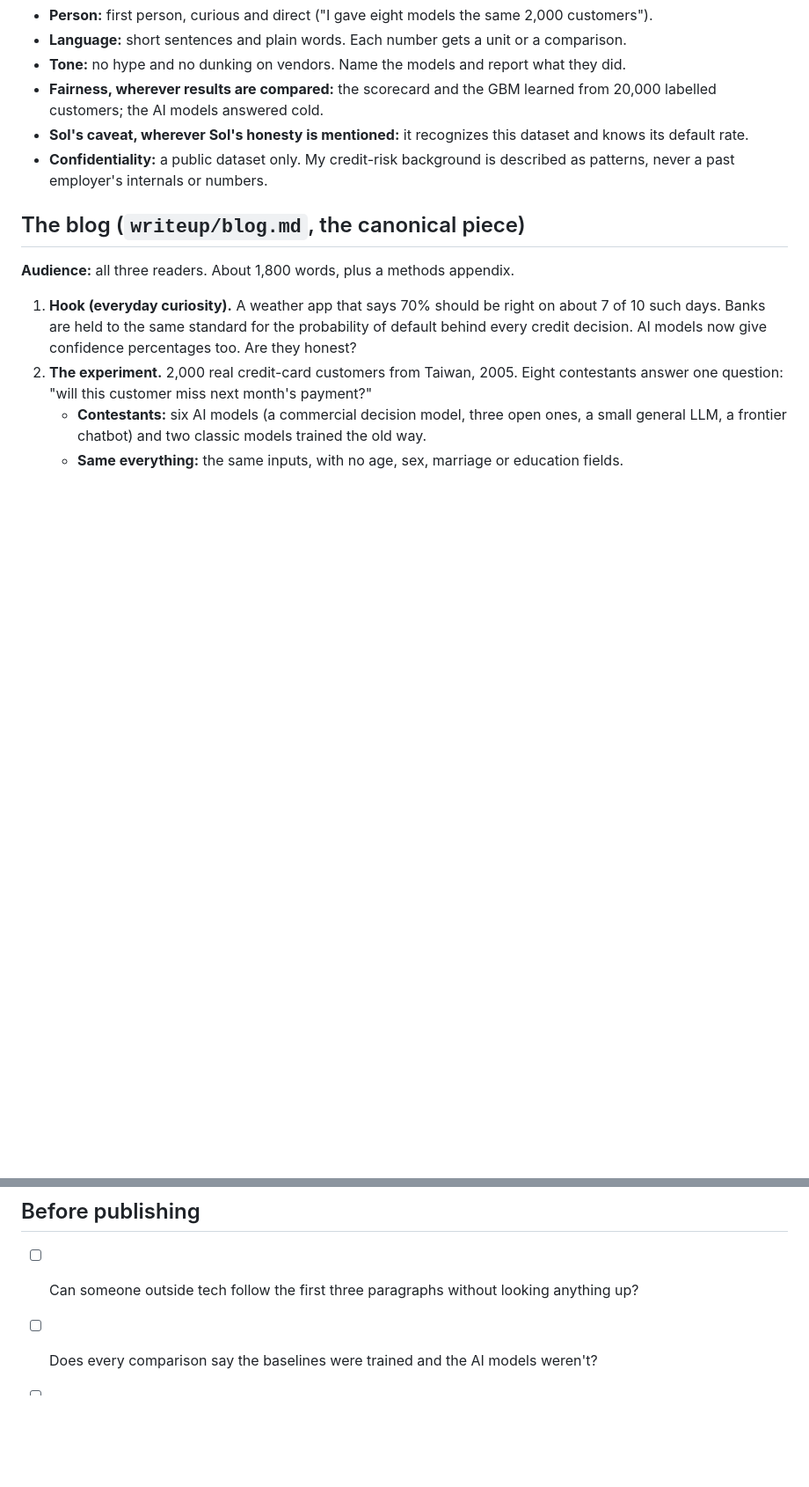
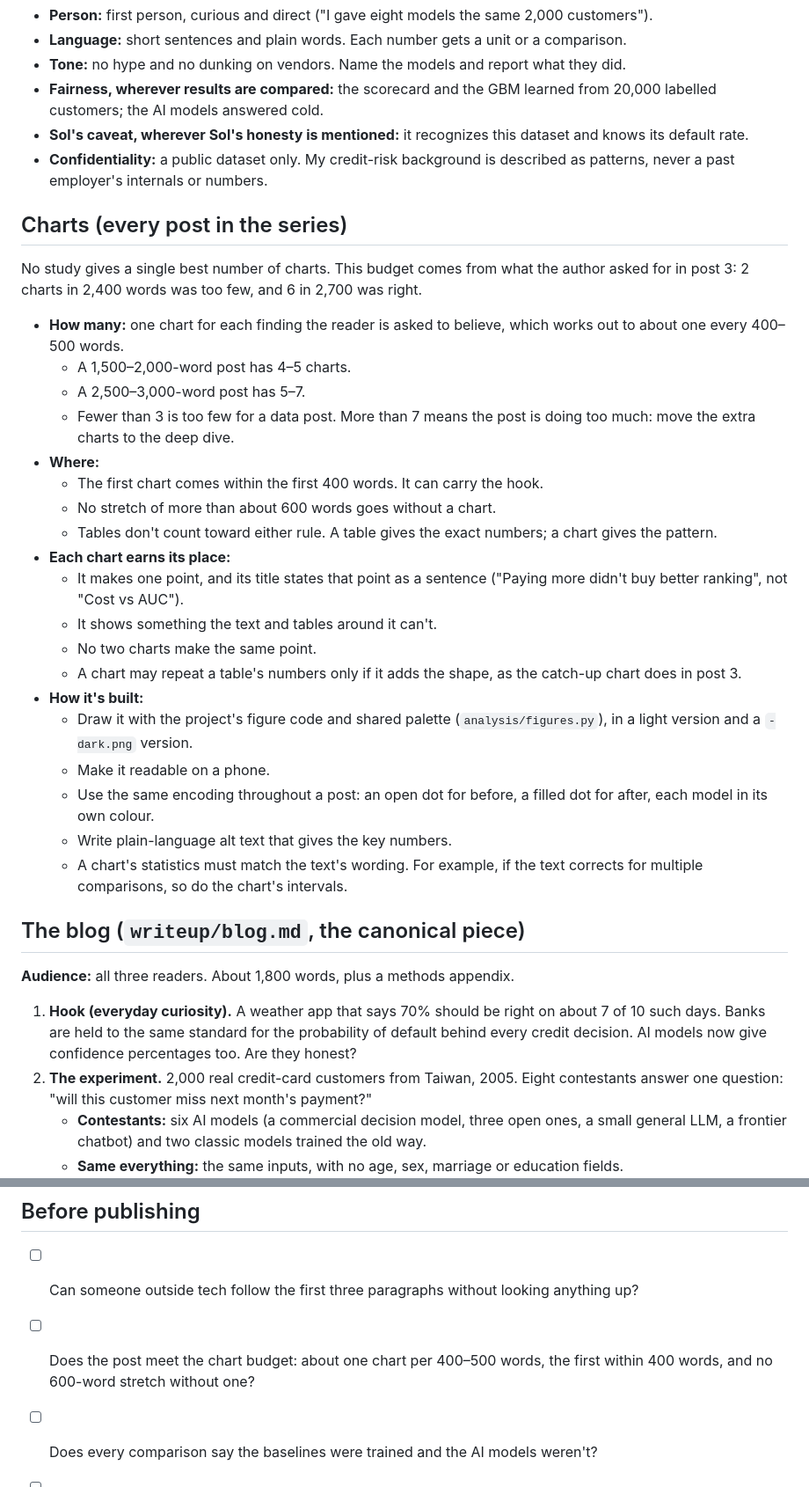
Before and after one commit to nishzsche/can-ai-know-when-its-wrong, a Markdown page: writeup/STYLE.md, 2 parts joined by grey strips. Shown at 88% size. GitHub-like rendering; blank space fills up the shorter version.

```diff
--- a/writeup/STYLE.md
+++ b/writeup/STYLE.md
@@ -43,6 +43,30 @@ How the blog, carousel and X post for this experiment are written. This follows
 - **Fairness, wherever results are compared:** the scorecard and the GBM learned from 20,000 labelled customers; the AI models answered cold.
 - **Sol's caveat, wherever Sol's honesty is mentioned:** it recognizes this dataset and knows its default rate.
 - **Confidentiality:** a public dataset only. My credit-risk background is described as patterns, never a past employer's internals or numbers.
+
+## Charts (every post in the series)
+
+No study gives a single best number of charts. This budget comes from what the author asked for in post 3: 2 charts in 2,400 words was too few, and 6 in 2,700 was right.
+
+- **How many:** one chart for each finding the reader is asked to believe, which works out to about one every 400–500 words.
+  - A 1,500–2,000-word post has 4–5 charts.
+  - A 2,500–3,000-word post has 5–7.
+  - Fewer than 3 is too few for a data post. More than 7 means the post is doing too much: move the extra charts to the deep dive.
+- **Where:**
+  - The first chart comes within the first 400 words. It can carry the hook.
+  - No stretch of more than about 600 words goes without a chart.
+  - Tables don't count toward either rule. A table gives the exact numbers; a chart gives the pattern.
+- **Each chart earns its place:**
+  - It makes one point, and its title states that point as a sentence ("Paying more didn't buy better ranking", not "Cost vs AUC").
+  - It shows something the text and tables around it can't.
+  - No two charts make the same point.
+  - A chart may repeat a table's numbers only if it adds the shape, as the catch-up chart does in post 3.
+- **How it's built:**
+  - Draw it with the project's figure code and shared palette (`analysis/figures.py`), in a light version and a `-dark.png` version.
+  - Make it readable on a phone.
+  - Use the same encoding throughout a post: an open dot for before, a filled dot for after, each model in its own colour.
+  - Write plain-language alt text that gives the key numbers.
+  - A chart's statistics must match the text's wording. For example, if the text corrects for multiple comparisons, so do the chart's intervals.
 
 ## The blog (`writeup/blog.md`, the canonical piece)
 
@@ -91,6 +115,7 @@ How the blog, carousel and X post for this experiment are written. This follows
 ## Before publishing
 
 - [ ] Can someone outside tech follow the first three paragraphs without looking anything up?
+- [ ] Does the post meet the chart budget: about one chart per 400–500 words, the first within 400 words, and no 600-word stretch without one?
 - [ ] Does every comparison say the baselines were trained and the AI models weren't?
 - [ ] Is Sol's recognition caveat next to every mention of Sol's honesty?
 - [ ] Is every number traceable to `results/summary.csv` or `data/contamination.md`?
```
Also changed, not shown: writeup/accuracy_linkedin.md (+11 -3 lines), writeup/accuracy_post.md (+9 -3 lines), results/figures/post2_accuracy-dark.png (added), results/figures/post2_accuracy.png (added), results/figures/post2_confusion-dark.png (added), results/figures/post2_confusion.png (added), results/figures/post2_cost_ratio-dark.png (added), results/figures/post2_cost_ratio.png (added), 2 other files.
